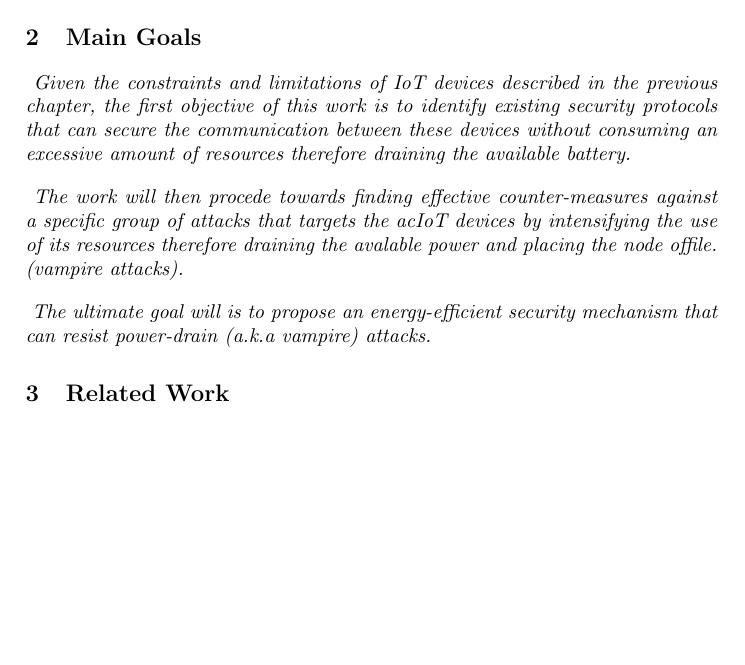
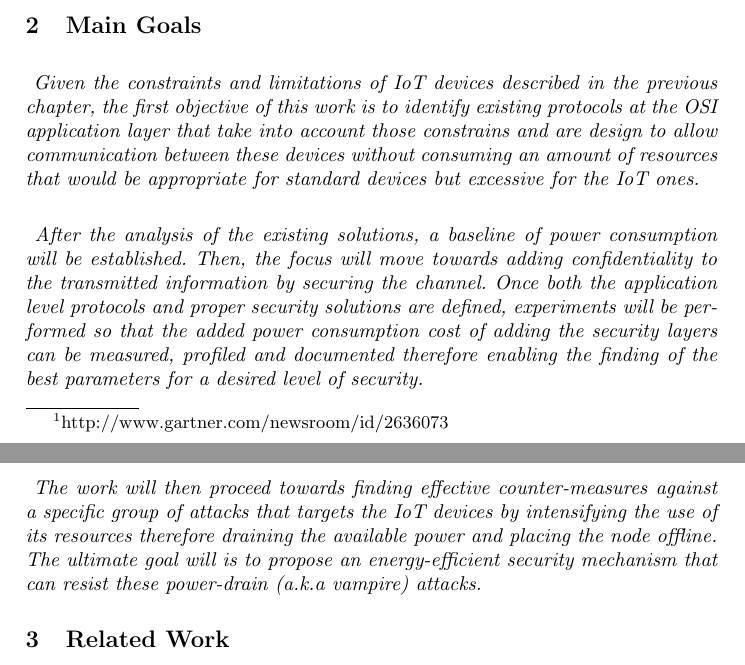
Before and after one commit to tiagodiogo/thesis-project, a LaTeX paper (main.tex, which reads sections/main-goals.tex): part of page 1 of 2 before the commit and two parts of pages 1 and 2 of 2 after it, the two joined at a grey line, cut so that both start at the same text, the shorter picture padded with empty space. Compiled offline with pdfLaTeX.

Commit message:
mais goals ready for reviewing

```diff
--- a/sections/main-goals.tex
+++ b/sections/main-goals.tex
@@ -1,10 +1,14 @@
 % Qual o objectivo e respectivos requisitos.
 \paragraph{
-Given the constraints and limitations of \ac{IoT} devices described in the previous chapter, the first objective of this work is to identify existing security protocols that can secure the communication between these devices without consuming an excessive amount of resources therefore draining the available battery.
+Given the constraints and limitations of \ac{IoT} devices described in the previous chapter, the first objective of this work is to identify existing protocols at the OSI application layer that take into account those constrains and are design to allow communication between these devices without consuming an amount of resources that would be appropriate for standard devices but excessive for the \ac{IoT} ones.
 }
+
 \paragraph{
-The work will then procede towards finding effective counter-measures against a specific group of attacks that targets the ac{IoT} devices by intensifying the use of its resources therefore draining the avalable power and placing the node offile. (vampire attacks).
+After the analysis of the existing solutions, a baseline of power consumption will be established. Then, the focus will move towards adding confidentiality to the transmitted information by securing the channel.
+Once both the application level protocols and proper security solutions are defined, experiments will be performed so that the added power consumption cost of adding the security layers can be measured, profiled and documented therefore enabling the finding of the best parameters for a desired level of security.
 }
+
 \paragraph{
-The ultimate goal will is to propose an energy-efficient security mechanism that can resist power-drain (a.k.a vampire) attacks.
+The work will then proceed towards finding effective counter-measures against a specific group of attacks that targets the \ac{IoT} devices by intensifying the use of its resources therefore draining the available power and placing the node offline.
+The ultimate goal will is to propose an energy-efficient security mechanism that can resist these power-drain (a.k.a vampire) attacks.
 }
```
Also changed, not shown: sections/related-work.tex (+2 -0 lines), main.pdf, main.ps.
